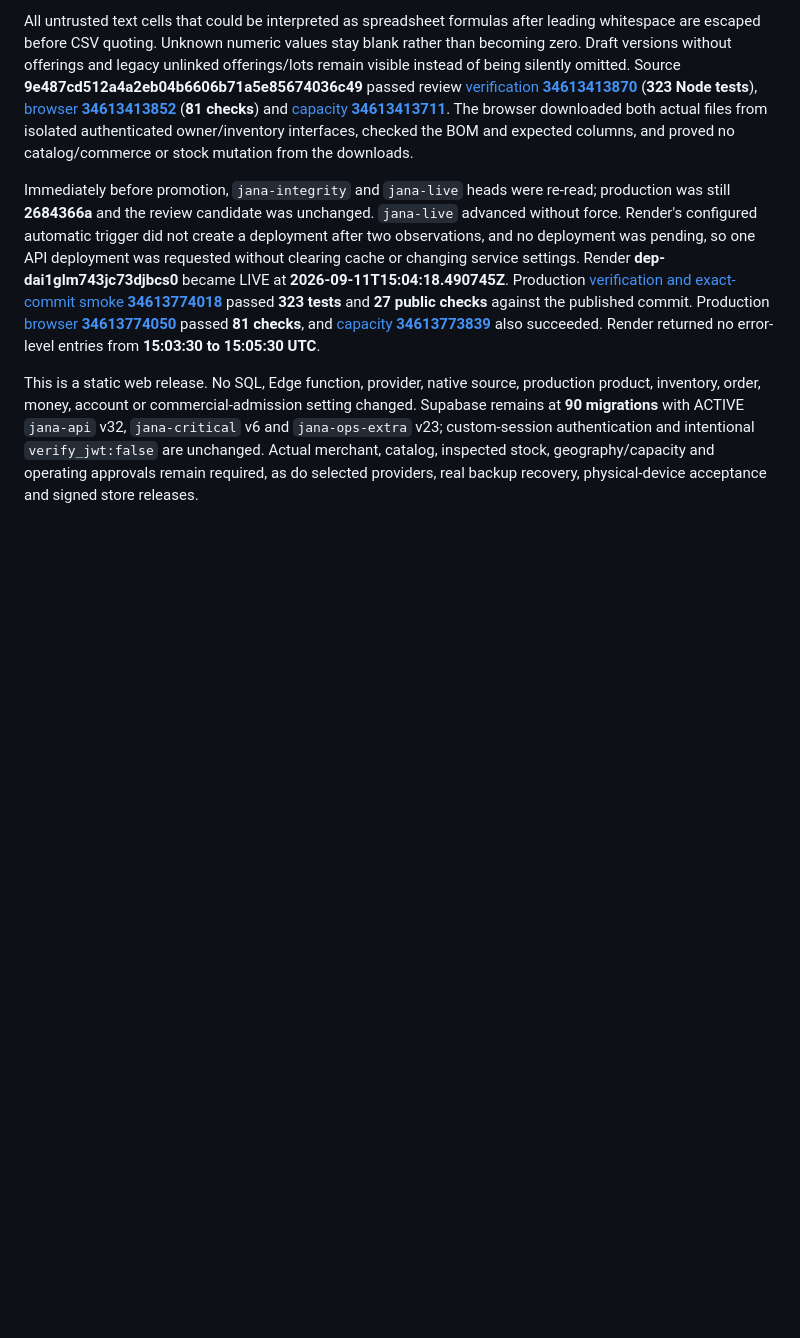
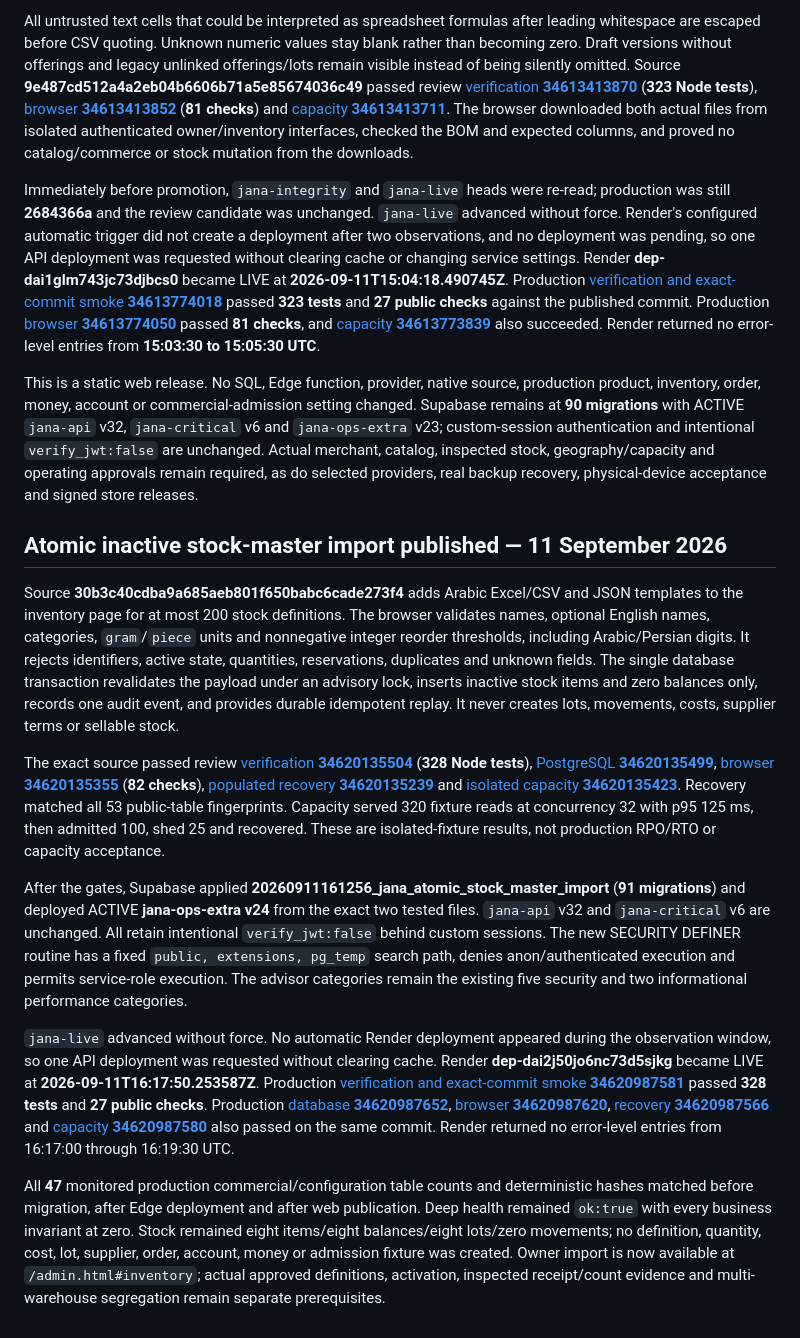
Before and after one commit to NAIFMUSFER/Heavy, a Markdown page: docs/RELEASE-EVIDENCE.md, the part around the change. Rendered like a GitHub page; blank space fills up the shorter version.

Commit message:
docs(jana): record stock master release evidence

```diff
--- a/docs/RELEASE-EVIDENCE.md
+++ b/docs/RELEASE-EVIDENCE.md
@@ -576,3 +576,15 @@ All untrusted text cells that could be interpreted as spreadsheet formulas after
 Immediately before promotion, `jana-integrity` and `jana-live` heads were re-read; production was still **2684366a** and the review candidate was unchanged. `jana-live` advanced without force. Render's configured automatic trigger did not create a deployment after two observations, and no deployment was pending, so one API deployment was requested without clearing cache or changing service settings. Render **dep-dai1glm743jc73djbcs0** became LIVE at **2026-09-11T15:04:18.490745Z**. Production [verification and exact-commit smoke **34613774018**](https://github.com/NAIFMUSFER/Heavy/actions/runs/34613774018) passed **323 tests** and **27 public checks** against the published commit. Production [browser **34613774050**](https://github.com/NAIFMUSFER/Heavy/actions/runs/34613774050) passed **81 checks**, and [capacity **34613773839**](https://github.com/NAIFMUSFER/Heavy/actions/runs/34613773839) also succeeded. Render returned no error-level entries from **15:03:30 to 15:05:30 UTC**.
 
 This is a static web release. No SQL, Edge function, provider, native source, production product, inventory, order, money, account or commercial-admission setting changed. Supabase remains at **90 migrations** with ACTIVE `jana-api` v32, `jana-critical` v6 and `jana-ops-extra` v23; custom-session authentication and intentional `verify_jwt:false` are unchanged. Actual merchant, catalog, inspected stock, geography/capacity and operating approvals remain required, as do selected providers, real backup recovery, physical-device acceptance and signed store releases.
+
+## Atomic inactive stock-master import published — 11 September 2026
+
+Source **30b3c40cdba9a685aeb801f650babc6cade273f4** adds Arabic Excel/CSV and JSON templates to the inventory page for at most 200 stock definitions. The browser validates names, optional English names, categories, `gram`/`piece` units and nonnegative integer reorder thresholds, including Arabic/Persian digits. It rejects identifiers, active state, quantities, reservations, duplicates and unknown fields. The single database transaction revalidates the payload under an advisory lock, inserts inactive stock items and zero balances only, records one audit event, and provides durable idempotent replay. It never creates lots, movements, costs, supplier terms or sellable stock.
+
+The exact source passed review [verification **34620135504**](https://github.com/NAIFMUSFER/Heavy/actions/runs/34620135504) (**328 Node tests**), [PostgreSQL **34620135499**](https://github.com/NAIFMUSFER/Heavy/actions/runs/34620135499), [browser **34620135355**](https://github.com/NAIFMUSFER/Heavy/actions/runs/34620135355) (**82 checks**), [populated recovery **34620135239**](https://github.com/NAIFMUSFER/Heavy/actions/runs/34620135239) and [isolated capacity **34620135423**](https://github.com/NAIFMUSFER/Heavy/actions/runs/34620135423). Recovery matched all 53 public-table fingerprints. Capacity served 320 fixture reads at concurrency 32 with p95 125 ms, then admitted 100, shed 25 and recovered. These are isolated-fixture results, not production RPO/RTO or capacity acceptance.
+
+After the gates, Supabase applied **20260911161256_jana_atomic_stock_master_import** (**91 migrations**) and deployed ACTIVE **jana-ops-extra v24** from the exact two tested files. `jana-api` v32 and `jana-critical` v6 are unchanged. All retain intentional `verify_jwt:false` behind custom sessions. The new SECURITY DEFINER routine has a fixed `public, extensions, pg_temp` search path, denies anon/authenticated execution and permits service-role execution. The advisor categories remain the existing five security and two informational performance categories.
+
+`jana-live` advanced without force. No automatic Render deployment appeared during the observation window, so one API deployment was requested without clearing cache. Render **dep-dai2j50jo6nc73d5sjkg** became LIVE at **2026-09-11T16:17:50.253587Z**. Production [verification and exact-commit smoke **34620987581**](https://github.com/NAIFMUSFER/Heavy/actions/runs/34620987581) passed **328 tests** and **27 public checks**. Production [database **34620987652**](https://github.com/NAIFMUSFER/Heavy/actions/runs/34620987652), [browser **34620987620**](https://github.com/NAIFMUSFER/Heavy/actions/runs/34620987620), [recovery **34620987566**](https://github.com/NAIFMUSFER/Heavy/actions/runs/34620987566) and [capacity **34620987580**](https://github.com/NAIFMUSFER/Heavy/actions/runs/34620987580) also passed on the same commit. Render returned no error-level entries from 16:17:00 through 16:19:30 UTC.
+
+All **47** monitored production commercial/configuration table counts and deterministic hashes matched before migration, after Edge deployment and after web publication. Deep health remained `ok:true` with every business invariant at zero. Stock remained eight items/eight balances/eight lots/zero movements; no definition, quantity, cost, lot, supplier, order, account, money or admission fixture was created. Owner import is now available at `/admin.html#inventory`; actual approved definitions, activation, inspected receipt/count evidence and multi-warehouse segregation remain separate prerequisites.
```
Also changed, not shown: docs/AUDIT-MATRIX.md (+2 -2 lines), docs/OWNER-HANDOFF-ar.md (+2 -2 lines).
